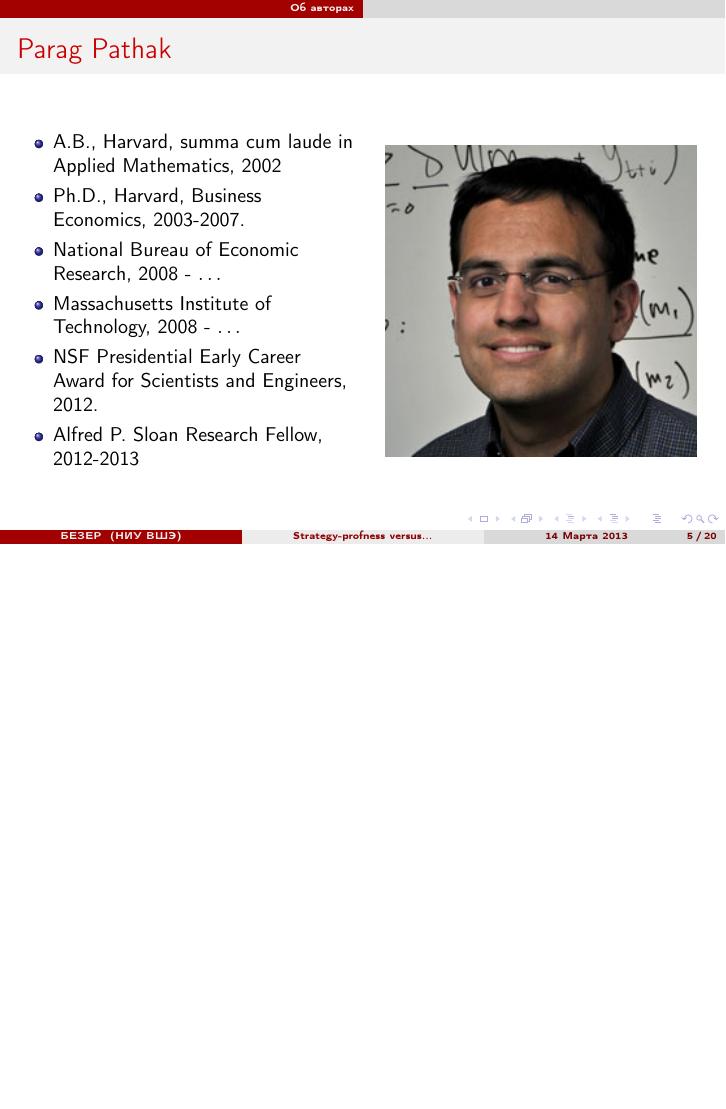
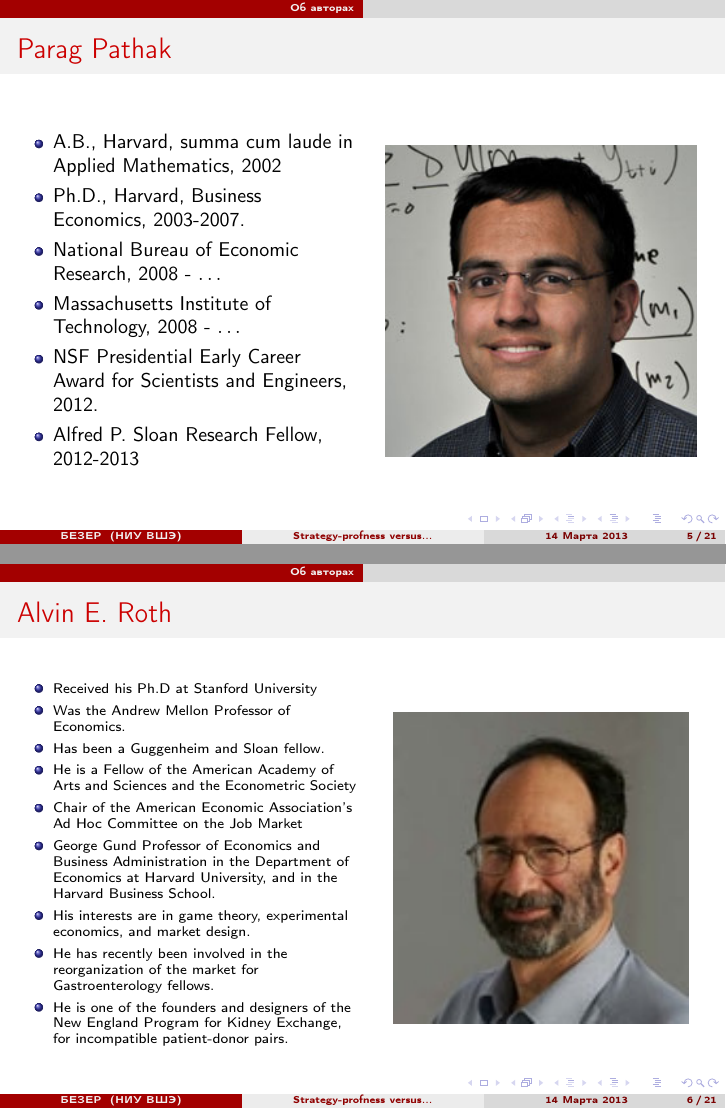
Before and after one commit to MashaZryanina/junk, LaTeX slides (ticc-matching/presentation.tex): page 5 of 20 before the commit and pages 5 and 6 of 21 after it, the two joined at a grey line, the shorter picture padded with empty space. Compiled offline with pdfLaTeX.

Commit message:
about Alvin E. Roth

```diff
--- a/ticc-matching/presentation.tex
+++ b/ticc-matching/presentation.tex
@@ -92,6 +92,34 @@
             \begin{figure}[H]
                 \noindent\centering{
                     \includegraphics[height = 55mm]{figures/parag.jpeg}
+                }
+            \end{figure}
+        \end{column}
+    \end{columns}
+\end{frame}
+
+\begin{frame}
+    \frametitle{Alvin E. Roth}
+    \begin{columns}
+        \begin{column}{.5\textwidth}
+            \scriptsize{
+            \begin{itemize}
+                \item Received his Ph.D at Stanford University
+                \item Was the Andrew Mellon Professor of Economics.
+                \item Has been a Guggenheim and Sloan fellow.
+                \item He is a Fellow of the American Academy of Arts and Sciences and the Econometric Society
+                \item Chair of the American Economic Association's Ad Hoc Committee on the Job Market
+                \item George Gund Professor of Economics and Business Administration in the Department of Economics at Harvard University, and in the Harvard Business School.
+                \item His interests are in game theory, experimental economics, and market design.
+                \item He has recently been involved in the reorganization of the market for Gastroenterology fellows.
+                \item He is one of the founders and designers of the New England Program for Kidney Exchange, for incompatible patient-donor pairs.
+            \end{itemize}
+            }
+        \end{column}
+        \begin{column}{.5\textwidth}
+            \begin{figure}[H]
+                \noindent\centering{
+                    \includegraphics[height = 55mm]{figures/alvin.jpeg}
                 }
             \end{figure}
         \end{column}
```
